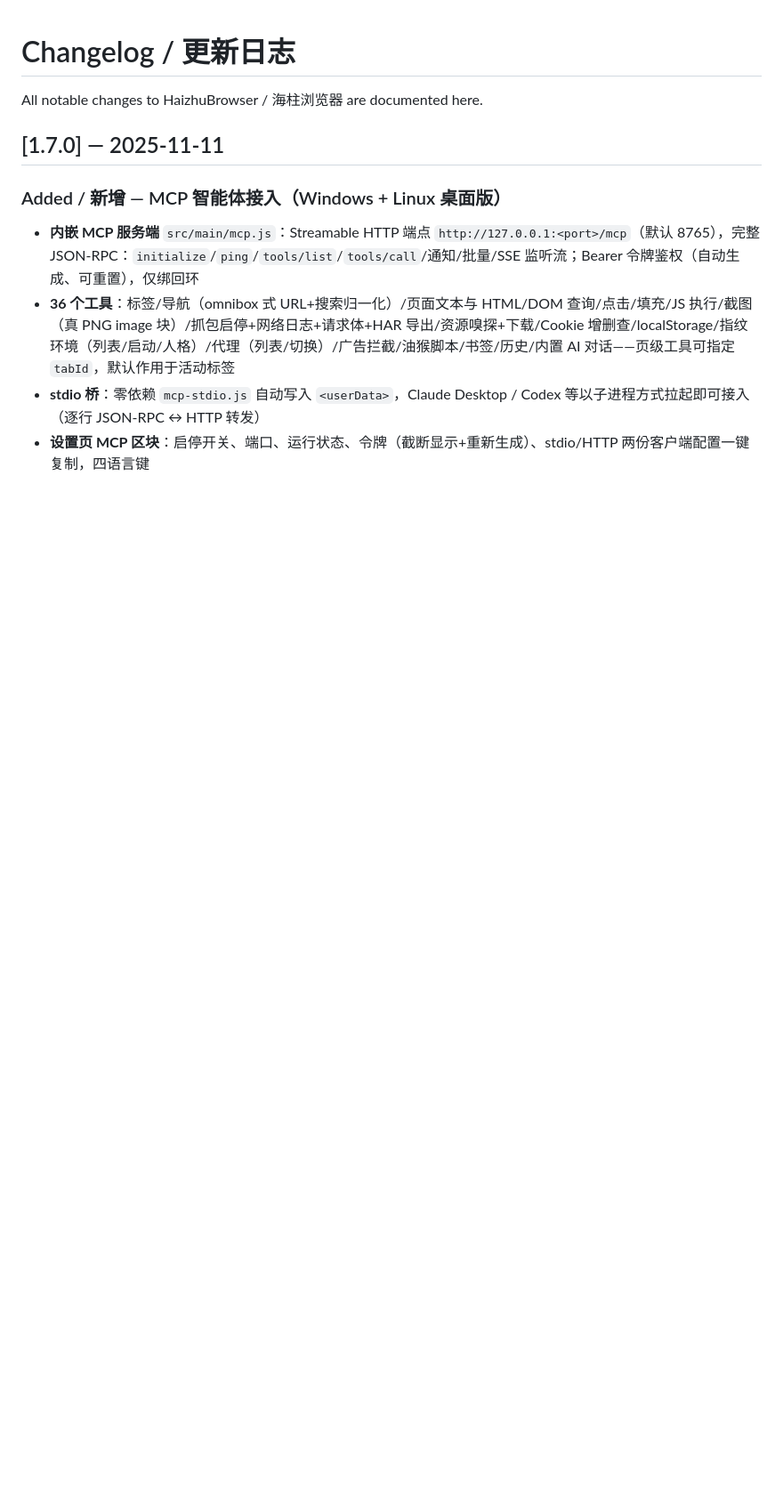
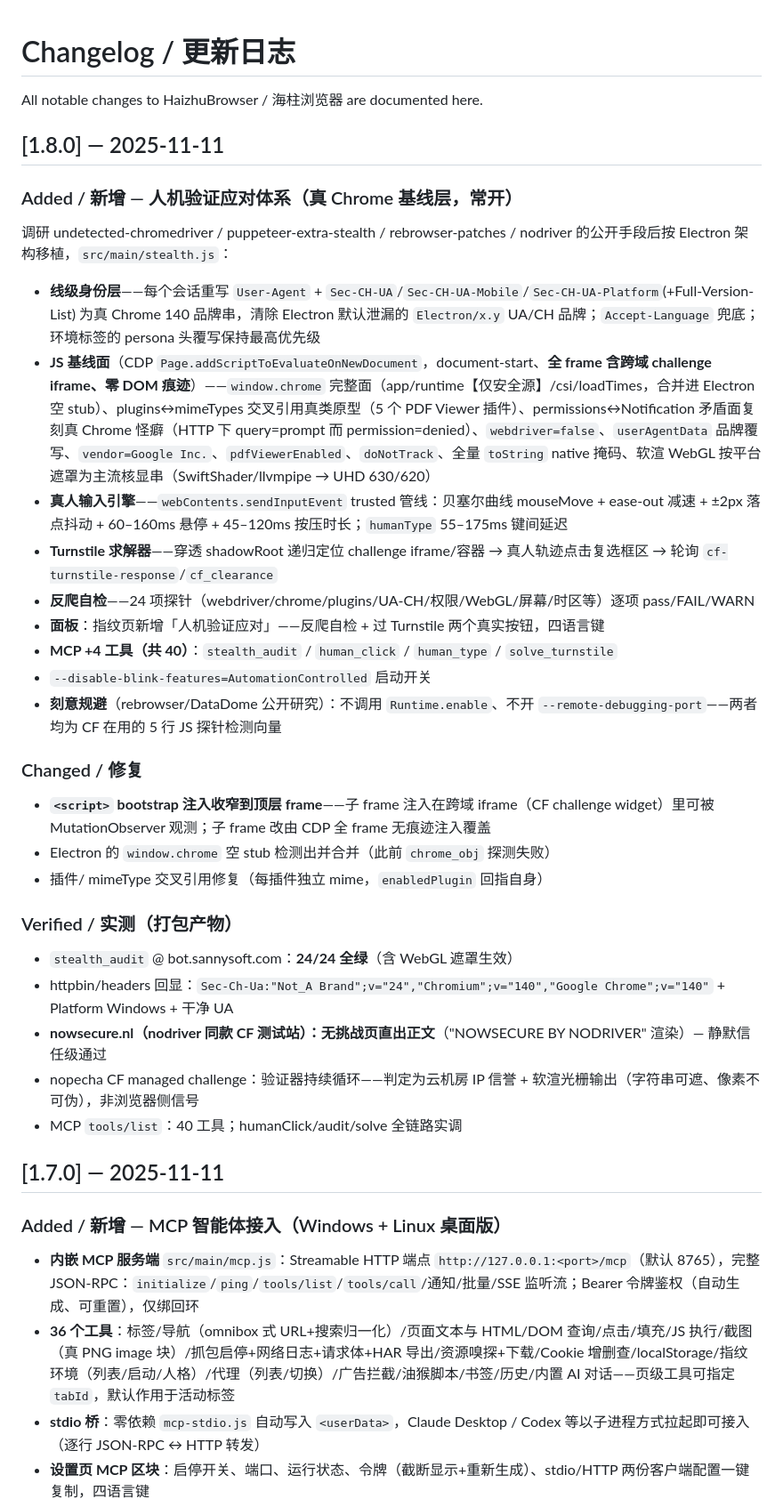
Before and after one commit to HaizhuAI/HaizhuBrowser, a Markdown page: CHANGELOG.md, the part around the change. Shown at 89% size. Rendered like a GitHub page; blank space fills up the shorter version.

```diff
--- a/CHANGELOG.md
+++ b/CHANGELOG.md
@@ -1,6 +1,33 @@
 # Changelog / 更新日志
 
 All notable changes to HaizhuBrowser / 海柱浏览器 are documented here.
+
+## [1.8.0] — 2025-11-11
+
+### Added / 新增 — 人机验证应对体系（真 Chrome 基线层，常开）
+调研 undetected-chromedriver / puppeteer-extra-stealth / rebrowser-patches / nodriver 的公开手段后按 Electron 架构移植，`src/main/stealth.js`：
+
+- **线级身份层**——每个会话重写 `User-Agent` + `Sec-CH-UA`/`Sec-CH-UA-Mobile`/`Sec-CH-UA-Platform`(+Full-Version-List) 为真 Chrome 140 品牌串，清除 Electron 默认泄漏的 `Electron/x.y` UA/CH 品牌；`Accept-Language` 兜底；环境标签的 persona 头覆写保持最高优先级
+- **JS 基线面**（CDP `Page.addScriptToEvaluateOnNewDocument`，document-start、**全 frame 含跨域 challenge iframe、零 DOM 痕迹**）——`window.chrome` 完整面（app/runtime【仅安全源】/csi/loadTimes，合并进 Electron 空 stub）、plugins↔mimeTypes 交叉引用真类原型（5 个 PDF Viewer 插件）、permissions↔Notification 矛盾面复刻真 Chrome 怪癖（HTTP 下 query=prompt 而 permission=denied）、`webdriver=false`、`userAgentData` 品牌覆写、`vendor=Google Inc.`、`pdfViewerEnabled`、`doNotTrack`、全量 `toString` native 掩码、软渲 WebGL 按平台遮罩为主流核显串（SwiftShader/llvmpipe → UHD 630/620）
+- **真人输入引擎**——`webContents.sendInputEvent` trusted 管线：贝塞尔曲线 mouseMove + ease-out 减速 + ±2px 落点抖动 + 60–160ms 悬停 + 45–120ms 按压时长；`humanType` 55–175ms 键间延迟
+- **Turnstile 求解器**——穿透 shadowRoot 递归定位 challenge iframe/容器 → 真人轨迹点击复选框区 → 轮询 `cf-turnstile-response`/`cf_clearance`
+- **反爬自检**——24 项探针（webdriver/chrome/plugins/UA-CH/权限/WebGL/屏幕/时区等）逐项 pass/FAIL/WARN
+- **面板**：指纹页新增「人机验证应对」——反爬自检 + 过 Turnstile 两个真实按钮，四语言键
+- **MCP +4 工具（共 40）**：`stealth_audit` / `human_click` / `human_type` / `solve_turnstile`
+- `--disable-blink-features=AutomationControlled` 启动开关
+- **刻意规避**（rebrowser/DataDome 公开研究）：不调用 `Runtime.enable`、不开 `--remote-debugging-port`——两者均为 CF 在用的 5 行 JS 探针检测向量
+
+### Changed / 修复
+- **`<script>` bootstrap 注入收窄到顶层 frame**——子 frame 注入在跨域 iframe（CF challenge widget）里可被 MutationObserver 观测；子 frame 改由 CDP 全 frame 无痕迹注入覆盖
+- Electron 的 `window.chrome` 空 stub 检测出并合并（此前 `chrome_obj` 探测失败）
+- 插件/ mimeType 交叉引用修复（每插件独立 mime，`enabledPlugin` 回指自身）
+
+### Verified / 实测（打包产物）
+- `stealth_audit` @ bot.sannysoft.com：**24/24 全绿**（含 WebGL 遮罩生效）
+- httpbin/headers 回显：`Sec-Ch-Ua:"Not_A Brand";v="24","Chromium";v="140","Google Chrome";v="140"` + Platform Windows + 干净 UA
+- **nowsecure.nl（nodriver 同款 CF 测试站）：无挑战页直出正文**（"NOWSECURE BY NODRIVER" 渲染）— 静默信任级通过
+- nopecha CF managed challenge：验证器持续循环——判定为云机房 IP 信誉 + 软渲光栅输出（字符串可遮、像素不可伪），非浏览器侧信号
+- MCP `tools/list`：40 工具；humanClick/audit/solve 全链路实调
 
 ## [1.7.0] — 2025-11-11
 
```
Also changed, not shown: README.md (+13 -5 lines), README.zh-CN.md (+12 -5 lines), docs/screenshots/cf-challenge.png (added), docs/screenshots/stealth-audit.jpg (added), docs/screenshots/stealth-nowsecure.jpg (added), 13 other files.
